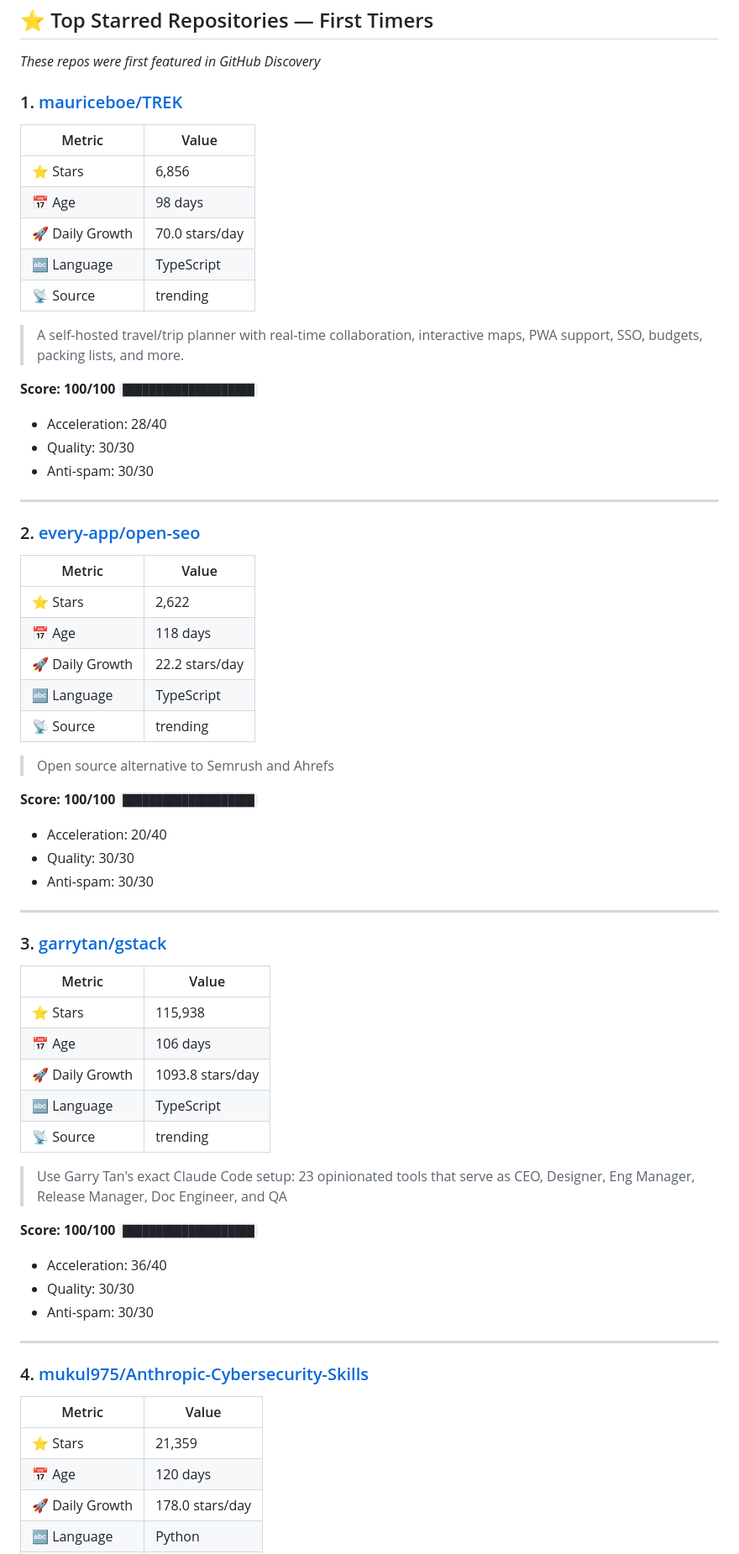
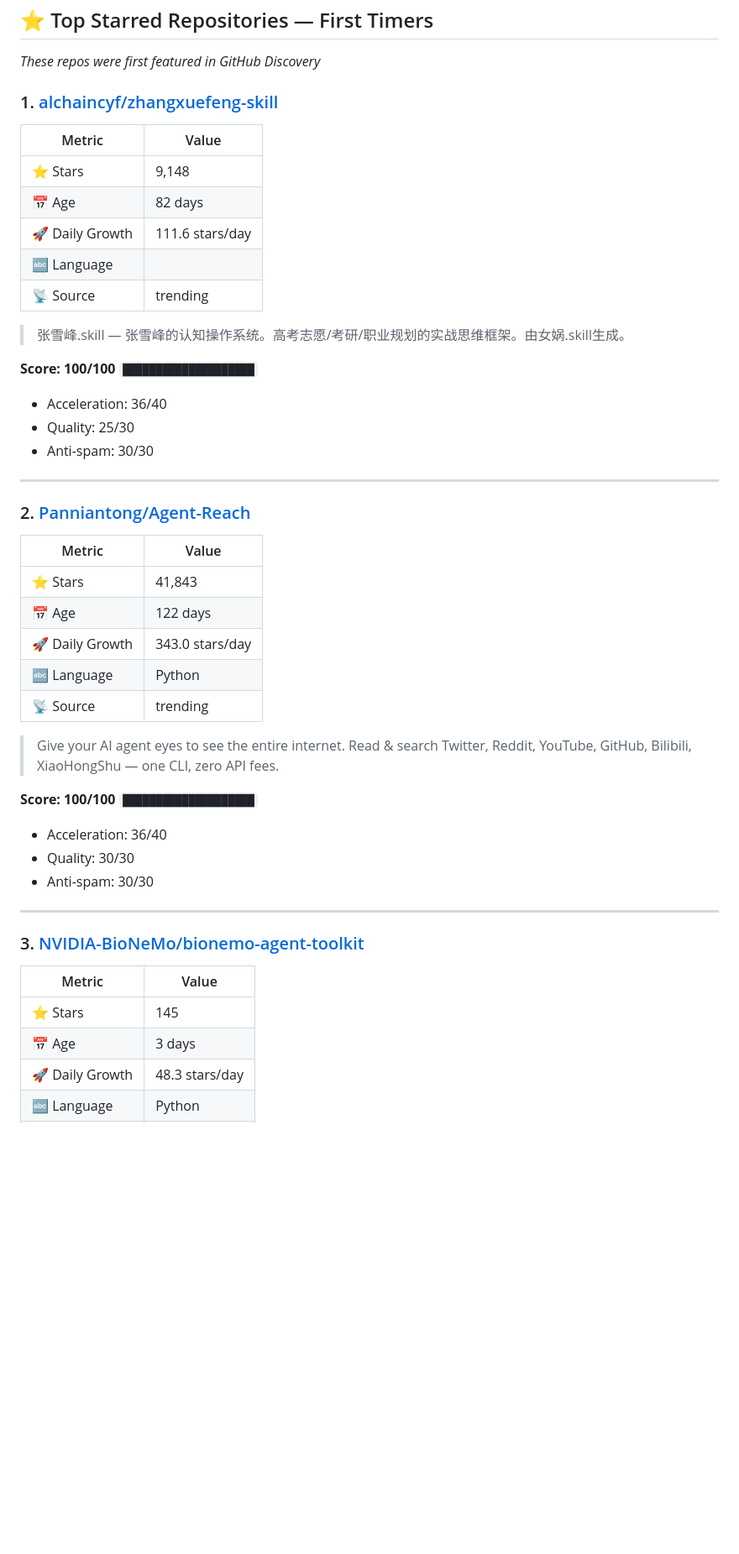
Before and after one commit to alloevil/github-discovery, a Markdown page: output/discovery-2026-06-26.md, the part around one of its changes. Shown at 84% size. GitHub-like rendering; blank space fills up the shorter version.

Commit message:
🔄 Daily discovery 2026-06-26

```diff
--- a/output/discovery-2026-06-26.md
+++ b/output/discovery-2026-06-26.md
@@ -9,53 +9,35 @@
 
 *These repos were first featured in GitHub Discovery*
 
-### 1. [mauriceboe/TREK](https://github.com/mauriceboe/TREK)
+### 1. [alchaincyf/zhangxuefeng-skill](https://github.com/alchaincyf/zhangxuefeng-skill)
 
 | Metric | Value |
 |--------|-------|
-| ⭐ Stars | 6,856 |
-| 📅 Age | 98 days |
-| 🚀 Daily Growth | 70.0 stars/day |
-| 🔤 Language | TypeScript |
+| ⭐ Stars | 9,148 |
+| 📅 Age | 82 days |
+| 🚀 Daily Growth | 111.6 stars/day |
+| 🔤 Language |  |
 | 📡 Source | trending |
 
-> A self-hosted travel/trip planner with real-time collaboration, interactive maps, PWA support, SSO, budgets, packing lists, and more.
+> 张雪峰.skill — 张雪峰的认知操作系统。高考志愿/考研/职业规划的实战思维框架。由女娲.skill生成。
 
 **Score: 100/100** `████████████████████`
-- Acceleration: 28/40
-- Quality: 30/30
+- Acceleration: 36/40
+- Quality: 25/30
 - Anti-spam: 30/30
 
 ---
-### 2. [every-app/open-seo](https://github.com/every-app/open-seo)
+### 2. [Panniantong/Agent-Reach](https://github.com/Panniantong/Agent-Reach)
 
 | Metric | Value |
 |--------|-------|
-| ⭐ Stars | 2,622 |
-| 📅 Age | 118 days |
-| 🚀 Daily Growth | 22.2 stars/day |
-| 🔤 Language | TypeScript |
+| ⭐ Stars | 41,843 |
+| 📅 Age | 122 days |
+| 🚀 Daily Growth | 343.0 stars/day |
+| 🔤 Language | Python |
 | 📡 Source | trending |
 
-> Open source alternative to Semrush and Ahrefs
-
-**Score: 100/100** `████████████████████`
-- Acceleration: 20/40
-- Quality: 30/30
-- Anti-spam: 30/30
-
----
-### 3. [garrytan/gstack](https://github.com/garrytan/gstack)
-
-| Metric | Value |
-|--------|-------|
-| ⭐ Stars | 115,938 |
-| 📅 Age | 106 days |
-| 🚀 Daily Growth | 1093.8 stars/day |
-| 🔤 Language | TypeScript |
-| 📡 Source | trending |
-
-> Use Garry Tan's exact Claude Code setup: 23 opinionated tools that serve as CEO, Designer, Eng Manager, Release Manager, Doc Engineer, and QA
+> Give your AI agent eyes to see the entire internet. Read & search Twitter, Reddit, YouTube, GitHub, Bilibili, XiaoHongShu — one CLI, zero API fees.
 
 **Score: 100/100** `████████████████████`
 - Acceleration: 36/40
@@ -63,11 +45,11 @@
 - Anti-spam: 30/30
 
 ---
-### 4. [mukul975/Anthropic-Cybersecurity-Skills](https://github.com/mukul975/Anthropic-Cybersecurity-Skills)
+### 3. [NVIDIA-BioNeMo/bionemo-agent-toolkit](https://github.com/NVIDIA-BioNeMo/bionemo-agent-toolkit)
 
 | Metric | Value |
 |--------|-------|
-| ⭐ Stars | 21,359 |
-| 📅 Age | 120 days |
-| 🚀 Daily Growth | 178.0 stars/day |
+| ⭐ Stars | 145 |
+| 📅 Age | 3 days |
+| 🚀 Daily Growth | 48.3 stars/day |
 | 🔤 Language | Python |
```
Also changed, not shown: other parts of output/discovery-2026-06-26.md (+137 -119 lines).
